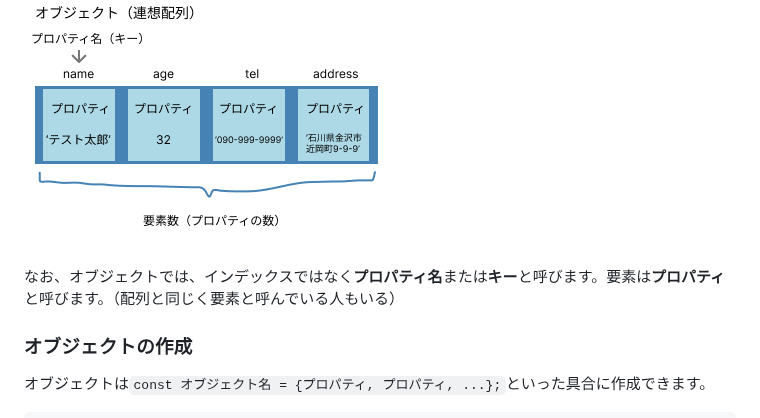
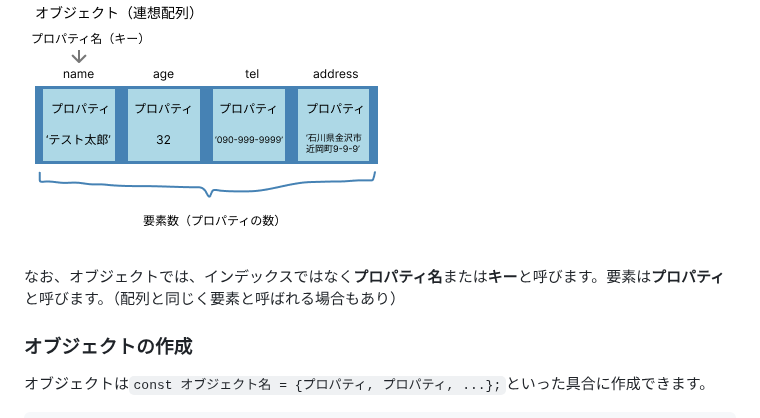
Before and after one commit to superneko160/cheatsheet, a Markdown page: javascript/readme.md, the part around the change. Drawn GitHub-style.

Commit message:
fix:fixed typo(javascript)

```diff
--- a/javascript/readme.md
+++ b/javascript/readme.md
@@ -771,7 +771,7 @@ for (let i = 0; i < matrix.length; i++) {
 
 ![変数](docs/object.png)
 
-なお、オブジェクトでは、インデックスではなく**プロパティ名**または**キー**と呼びます。要素は**プロパティ**と呼びます。（配列と同じく要素と呼んでいる人もいる）
+なお、オブジェクトでは、インデックスではなく**プロパティ名**または**キー**と呼びます。要素は**プロパティ**と呼びます。（配列と同じく要素と呼ばれる場合もあり）
 
 ### オブジェクトの作成
 
```
